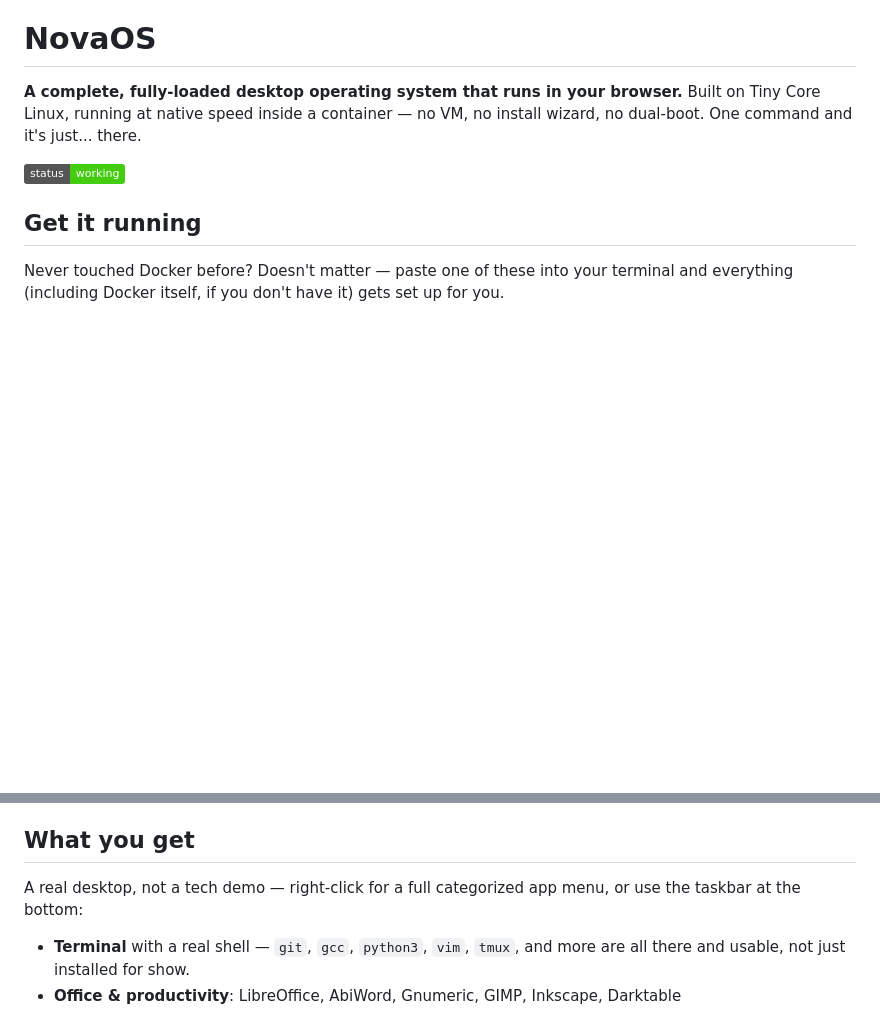
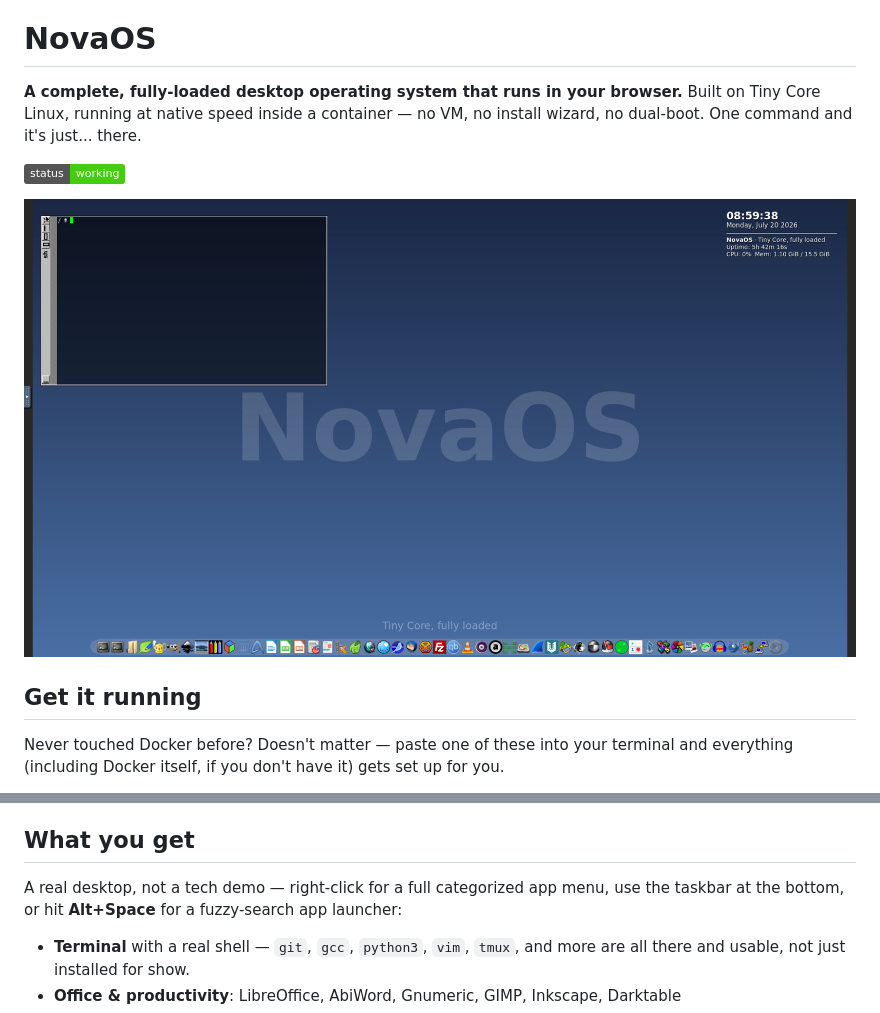
Before and after one commit to bhouvana/NovaOS, a Markdown page: README.md, 2 parts joined by grey strips. Drawn GitHub-style; pictures changed too: docs/screenshot.png (added); badges without logos; blank space fills up the shorter version.

Commit message:
Add Alt+Space app launcher, drop render.yaml, add README screenshot
Launcher uses dmenu (not rofi - rofi's cairo/xcb-render pipeline
renders a solid black window with no text under this Xvfb setup,
confirmed via direct testing independent of the browser/VNC layer).
sxhkd binds Alt+Space; verified end-to-end with a genuine X11 key
event (xdotool), not just a synthetic browser one.

render.yaml is dead weight now that Render deployment was dropped in
favor of the local one-command install. README gets a real screenshot
of the desktop instead of just describing it.

Co-Authored-By: Claude Sonnet 5 <noreply@anthropic.com>

```diff
--- a/README.md
+++ b/README.md
@@ -5,6 +5,8 @@ Built on Tiny Core Linux, running at native speed inside a container — no VM,
 install wizard, no dual-boot. One command and it's just... there.
 
 ![NovaOS status](https://img.shields.io/badge/status-working-brightgreen)
+
+![NovaOS desktop](docs/screenshot.png)
 
 ## Get it running
 
@@ -33,8 +35,8 @@ That's it. Your browser opens to `http://localhost:8080` with the full desktop r
 
 ## What you get
 
-A real desktop, not a tech demo — right-click for a full categorized app menu, or use
-the taskbar at the bottom:
+A real desktop, not a tech demo — right-click for a full categorized app menu, use the
+taskbar at the bottom, or hit **Alt+Space** for a fuzzy-search app launcher:
 
 - **Terminal** with a real shell — `git`, `gcc`, `python3`, `vim`, `tmux`, and more
   are all there and usable, not just installed for show.
```
Also changed, not shown: 3 other files.
